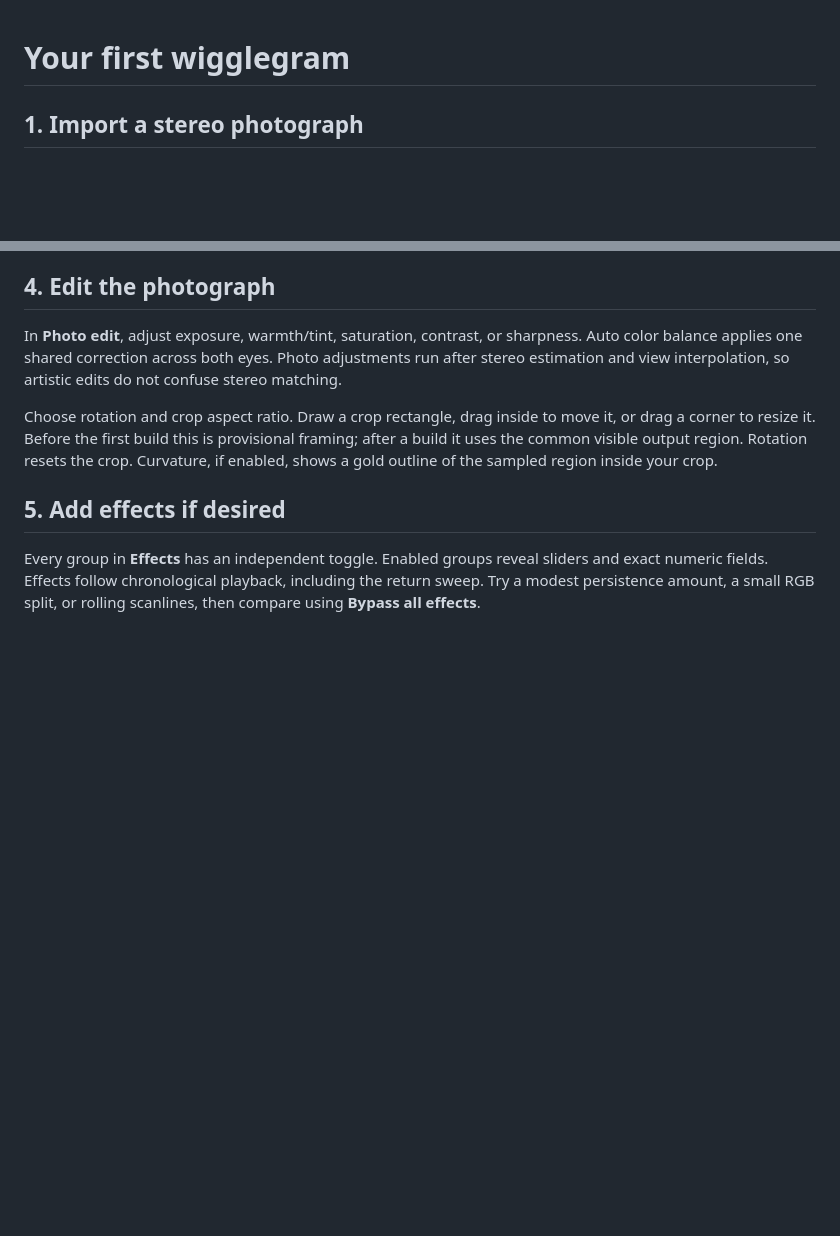
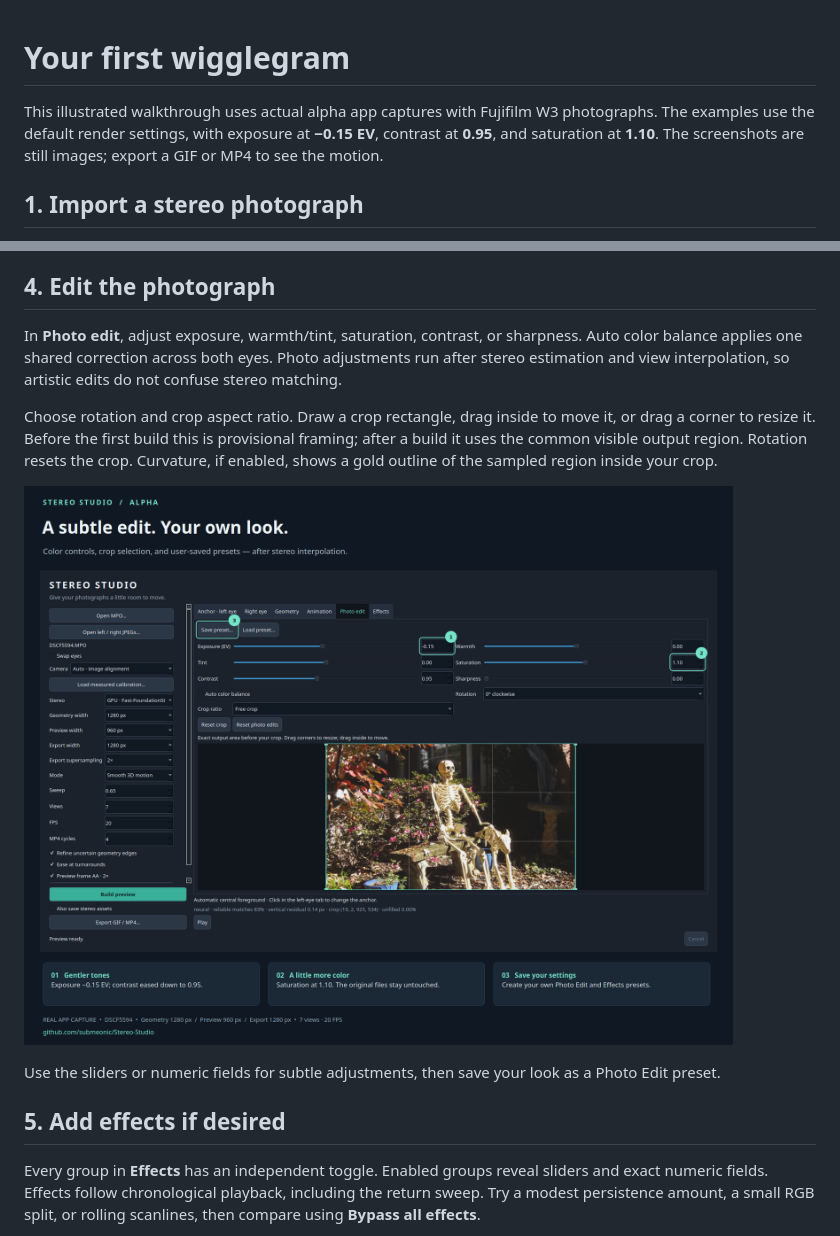
Before and after one commit to submeonic/Stereo-Studio, a Markdown page: docs/WORKFLOW.md, 2 parts joined by grey strips. GitHub-like rendering; pictures changed too: docs/images/02-photo-edit.png (added); blank space fills up the shorter version.

```diff
--- a/docs/WORKFLOW.md
+++ b/docs/WORKFLOW.md
@@ -1,4 +1,6 @@
 # Your first wigglegram
+
+This illustrated walkthrough uses actual alpha app captures with Fujifilm W3 photographs. The examples use the default render settings, with exposure at **−0.15 EV**, contrast at **0.95**, and saturation at **1.10**. The screenshots are still images; export a GIF or MP4 to see the motion.
 
 ## 1. Import a stereo photograph
 
@@ -25,6 +31,10 @@ Use **Classic two-frame** to alternate the captured eyes without synthesizing in
 In **Photo edit**, adjust exposure, warmth/tint, saturation, contrast, or sharpness. Auto color balance applies one shared correction across both eyes. Photo adjustments run after stereo estimation and view interpolation, so artistic edits do not confuse stereo matching.
 
 Choose rotation and crop aspect ratio. Draw a crop rectangle, drag inside to move it, or drag a corner to resize it. Before the first build this is provisional framing; after a build it uses the common visible output region. Rotation resets the crop. Curvature, if enabled, shows a gold outline of the sampled region inside your crop.
+
+![Annotated Photo edit tab showing exposure, saturation, and Save preset controls beside a skeleton photograph.](images/02-photo-edit.png)
+
+Use the sliders or numeric fields for subtle adjustments, then save your look as a Photo Edit preset.
 
 ## 5. Add effects if desired
 
```
Also changed, not shown: other parts of docs/WORKFLOW.md (+12 -0 lines), README.md (+3 -1 lines), docs/images/03-depth-and-control.png (added), 2 other files.
